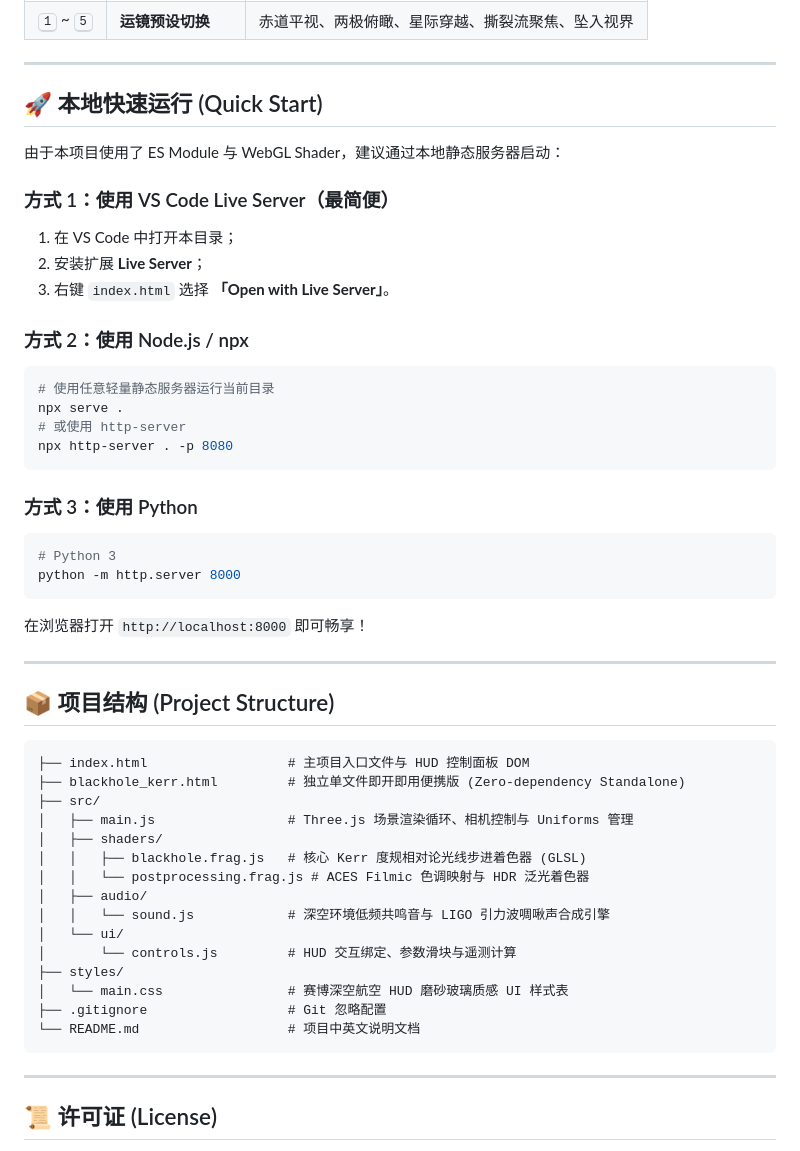
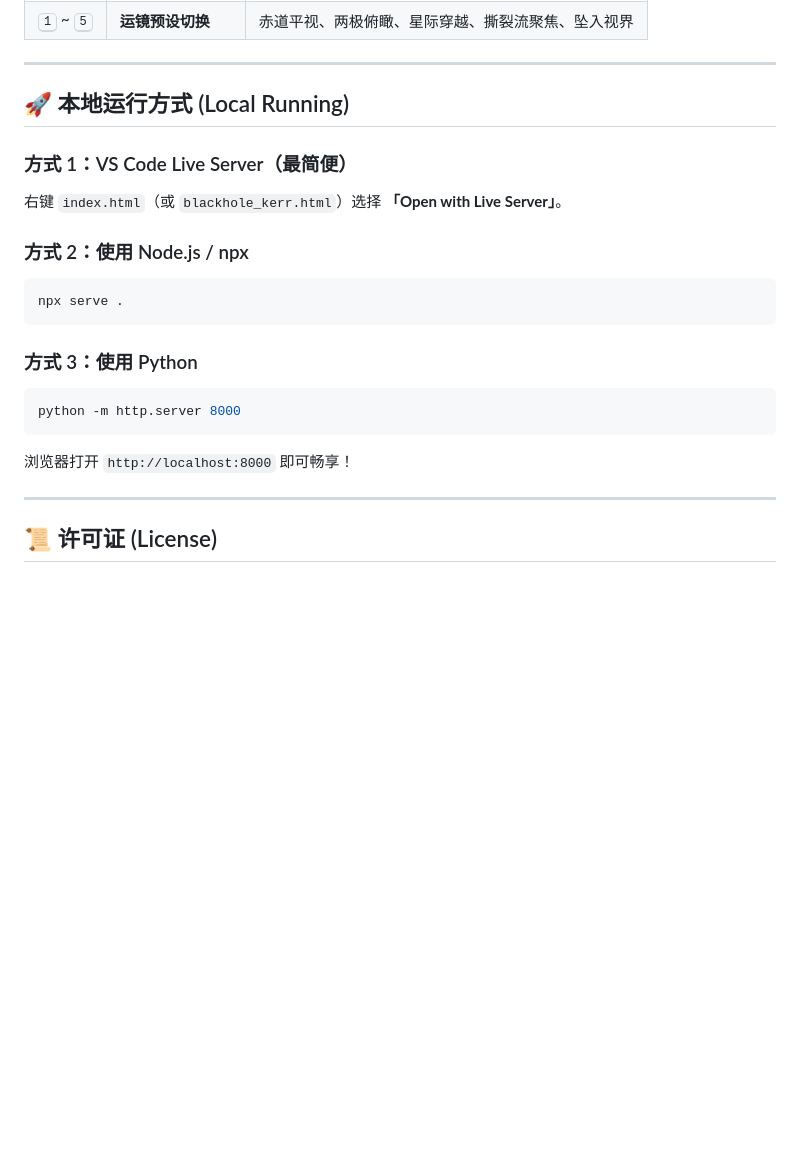
Before and after one commit to yhhhhdo/Gemini3.7flash-blackhole, a Markdown page: README.md, the part around one of its changes. Drawn GitHub-style; blank space fills up the shorter version.

````diff
--- a/README.md
+++ b/README.md
@@ -44,51 +106,21 @@
 
 ---
 
-## 🚀 本地快速运行 (Quick Start)
+## 🚀 本地运行方式 (Local Running)
 
-由于本项目使用了 ES Module 与 WebGL Shader，建议通过本地静态服务器启动：
-
-### 方式 1：使用 VS Code Live Server（最简便）
-1. 在 VS Code 中打开本目录；
-2. 安装扩展 **Live Server**；
-3. 右键 `index.html` 选择 **「Open with Live Server」**。
+### 方式 1：VS Code Live Server（最简便）
+右键 `index.html`（或 `blackhole_kerr.html`）选择 **「Open with Live Server」**。
 
 ### 方式 2：使用 Node.js / npx
 ```bash
-# 使用任意轻量静态服务器运行当前目录
 npx serve .
-# 或使用 http-server
-npx http-server . -p 8080
 ```
 
 ### 方式 3：使用 Python
 ```bash
-# Python 3
 python -m http.server 8000
 ```
-在浏览器打开 `http://localhost:8000` 即可畅享！
-
----
-
-## 📦 项目结构 (Project Structure)
-
-```text
-├── index.html                  # 主项目入口文件与 HUD 控制面板 DOM
-├── blackhole_kerr.html         # 独立单文件即开即用便携版 (Zero-dependency Standalone)
-├── src/
-│   ├── main.js                 # Three.js 场景渲染循环、相机控制与 Uniforms 管理
-│   ├── shaders/
-│   │   ├── blackhole.frag.js   # 核心 Kerr 度规相对论光线步进着色器 (GLSL)
-│   │   └── postprocessing.frag.js # ACES Filmic 色调映射与 HDR 泛光着色器
-│   ├── audio/
-│   │   └── sound.js            # 深空环境低频共鸣音与 LIGO 引力波啁啾声合成引擎
-│   └── ui/
-│       └── controls.js         # HUD 交互绑定、参数滑块与遥测计算
-├── styles/
-│   └── main.css                # 赛博深空航空 HUD 磨砂玻璃质感 UI 样式表
-├── .gitignore                  # Git 忽略配置
-└── README.md                   # 项目中英文说明文档
-```
+浏览器打开 `http://localhost:8000` 即可畅享！
 
 ---
 
````
Also changed, not shown: other parts of README.md (+81 -19 lines).
